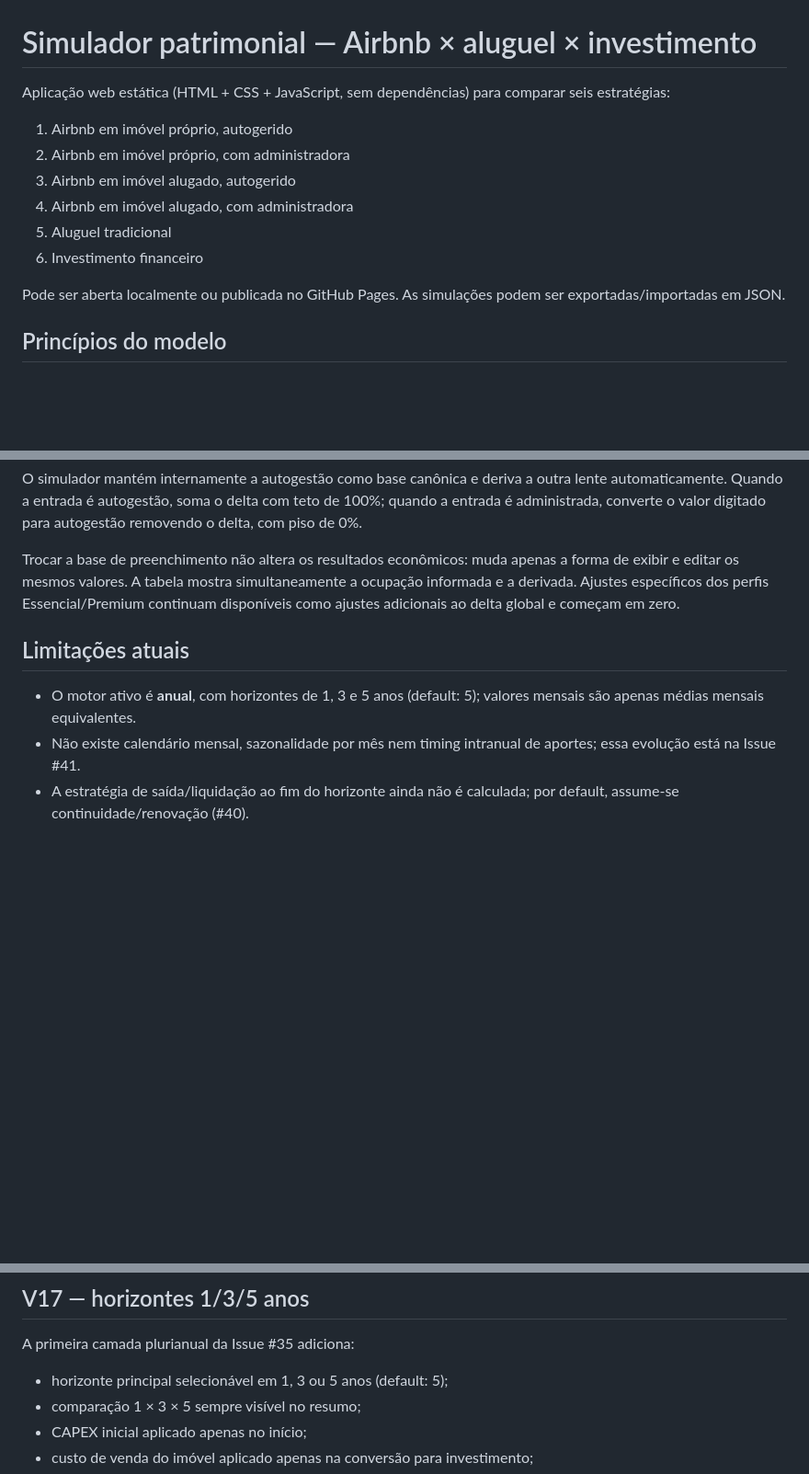
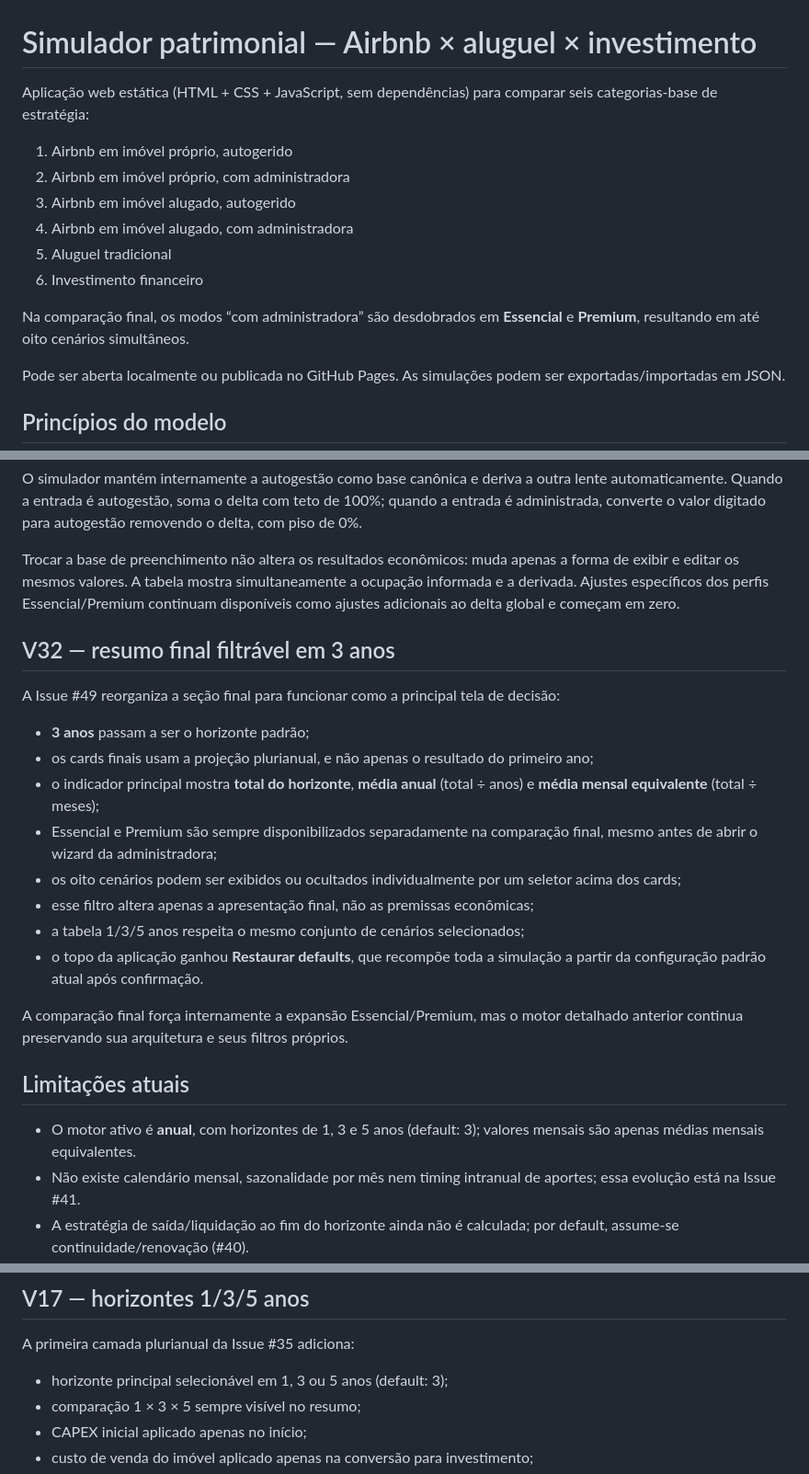
Before and after one commit to henriquecrang/viabilidade-airbnb, a Markdown page: README.md, 3 parts joined by grey strips. Shown at 92% size. GitHub-like rendering; blank space fills up the shorter version.

Commit message:
Document V32 final comparison UX (#49)

```diff
--- a/README.md
+++ b/README.md
@@ -1,6 +1,6 @@
 # Simulador patrimonial — Airbnb × aluguel × investimento
 
-Aplicação web estática (HTML + CSS + JavaScript, sem dependências) para comparar seis estratégias:
+Aplicação web estática (HTML + CSS + JavaScript, sem dependências) para comparar seis categorias-base de estratégia:
 
 1. Airbnb em imóvel próprio, autogerido
 2. Airbnb em imóvel próprio, com administradora
@@ -8,6 +8,8 @@ Aplicação web estática (HTML + CSS + JavaScript, sem dependências) para comp
 4. Airbnb em imóvel alugado, com administradora
 5. Aluguel tradicional
 6. Investimento financeiro
+
+Na comparação final, os modos “com administradora” são desdobrados em **Essencial** e **Premium**, resultando em até oito cenários simultâneos.
 
 Pode ser aberta localmente ou publicada no GitHub Pages. As simulações podem ser exportadas/importadas em JSON.
 
@@ -284,9 +286,24 @@ O simulador mantém internamente a autogestão como base canônica e deriva a ou
 
 Trocar a base de preenchimento não altera os resultados econômicos: muda apenas a forma de exibir e editar os mesmos valores. A tabela mostra simultaneamente a ocupação informada e a derivada. Ajustes específicos dos perfis Essencial/Premium continuam disponíveis como ajustes adicionais ao delta global e começam em zero.
 
+## V32 — resumo final filtrável em 3 anos
+
+A Issue #49 reorganiza a seção final para funcionar como a principal tela de decisão:
+
+- **3 anos** passam a ser o horizonte padrão;
+- os cards finais usam a projeção plurianual, e não apenas o resultado do primeiro ano;
+- o indicador principal mostra **total do horizonte**, **média anual** (total ÷ anos) e **média mensal equivalente** (total ÷ meses);
+- Essencial e Premium são sempre disponibilizados separadamente na comparação final, mesmo antes de abrir o wizard da administradora;
+- os oito cenários podem ser exibidos ou ocultados individualmente por um seletor acima dos cards;
+- esse filtro altera apenas a apresentação final, não as premissas econômicas;
+- a tabela 1/3/5 anos respeita o mesmo conjunto de cenários selecionados;
+- o topo da aplicação ganhou **Restaurar defaults**, que recompõe toda a simulação a partir da configuração padrão atual após confirmação.
+
+A comparação final força internamente a expansão Essencial/Premium, mas o motor detalhado anterior continua preservando sua arquitetura e seus filtros próprios.
+
 ## Limitações atuais
 
-- O motor ativo é **anual**, com horizontes de 1, 3 e 5 anos (default: 5); valores mensais são apenas médias mensais equivalentes.
+- O motor ativo é **anual**, com horizontes de 1, 3 e 5 anos (default: 3); valores mensais são apenas médias mensais equivalentes.
 - Não existe calendário mensal, sazonalidade por mês nem timing intranual de aportes; essa evolução está na Issue #41.
 - A estratégia de saída/liquidação ao fim do horizonte ainda não é calculada; por default, assume-se continuidade/renovação (#40).
 - Os wizards de situação inicial, benchmark financeiro, aquisição/venda, administradora, operação e uso híbrido já estão disponíveis. O ganho esperado de ocupação com administradora é global e editável (default +20 p.p.); ajustes específicos de Essencial/Premium são adicionais e começam neutros.
@@ -463,7 +480,7 @@ A metodologia está em `docs/market-methodology.md`.
 
 A primeira camada plurianual da Issue #35 adiciona:
 
-- horizonte principal selecionável em 1, 3 ou 5 anos (default: 5);
+- horizonte principal selecionável em 1, 3 ou 5 anos (default: 3);
 - comparação 1 × 3 × 5 sempre visível no resumo;
 - CAPEX inicial aplicado apenas no início;
 - custo de venda do imóvel aplicado apenas na conversão para investimento;
```
